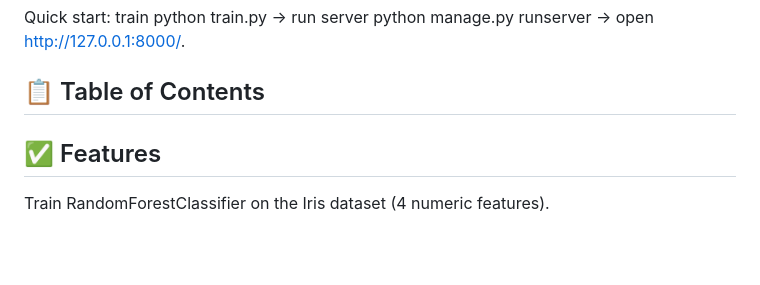
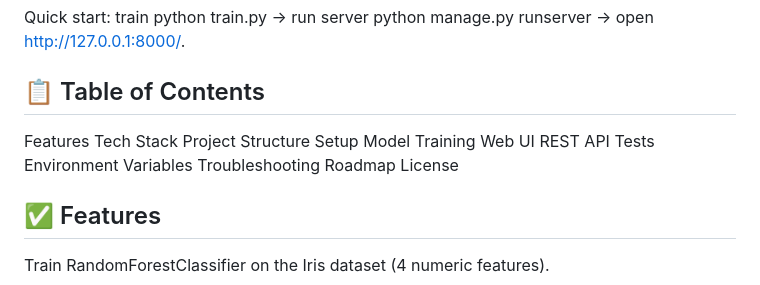
Before and after one commit to NikitaMarshchonok/Django-ML-App, a Markdown page: README.md, the part around the change. Drawn GitHub-style; blank space fills up the shorter version.

```diff
--- a/README.md
+++ b/README.md
@@ -8,7 +8,18 @@ Quick start: train python train.py → run server python manage.py runserver →
 
 ## 📋 Table of Contents
 
-
+Features
+Tech Stack
+Project Structure
+Setup
+Model Training
+Web UI
+REST API
+Tests
+Environment Variables
+Troubleshooting
+Roadmap
+License
 
 
 ## ✅ Features
```
